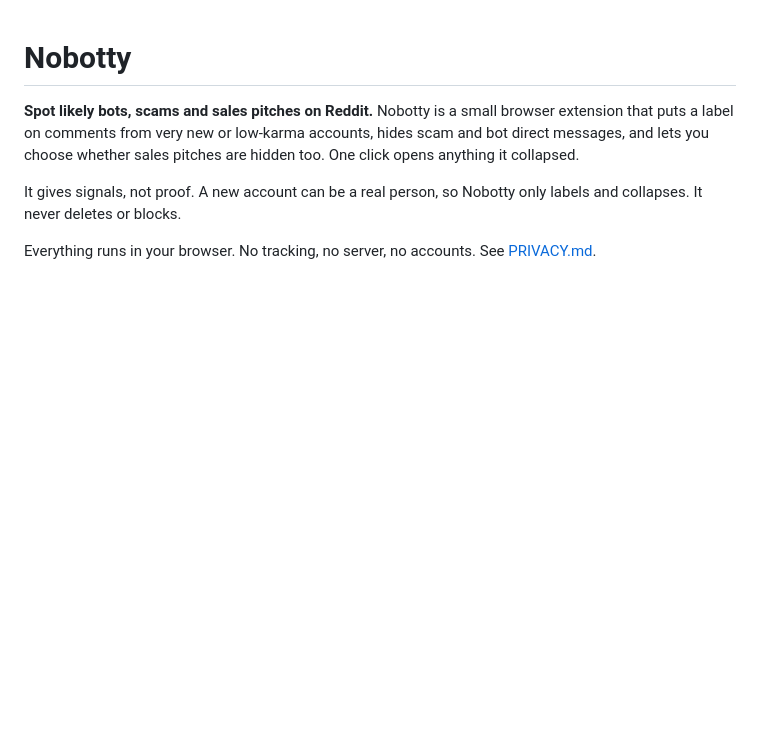
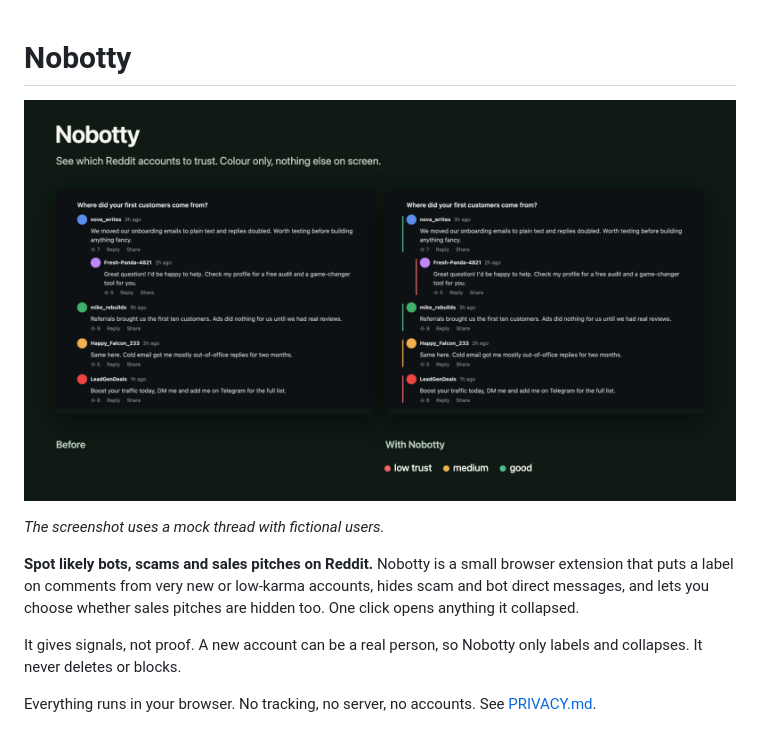
Before and after one commit to MaximilianMischkin/nobotty, a Markdown page: README.md, the part around the change. Drawn GitHub-style; pictures changed too: docs/hero.png (added); blank space fills up the shorter version.

Commit message:
0.2.1: softer colour stripes sized to the comment, mock screenshots and generator

```diff
--- a/README.md
+++ b/README.md
@@ -1,4 +1,8 @@
 # Nobotty
+
+![Nobotty: before and after on a mock thread](docs/hero.png)
+
+*The screenshot uses a mock thread with fictional users.*
 
 **Spot likely bots, scams and sales pitches on Reddit.** Nobotty is a small browser extension that puts a label on comments from very new or low-karma accounts, hides scam and bot direct messages, and lets you choose whether sales pitches are hidden too. One click opens anything it collapsed.
 
```
Also changed, not shown: docs/after.png (added), docs/before.png (added), docs/settings.png (added), 6 other files.
